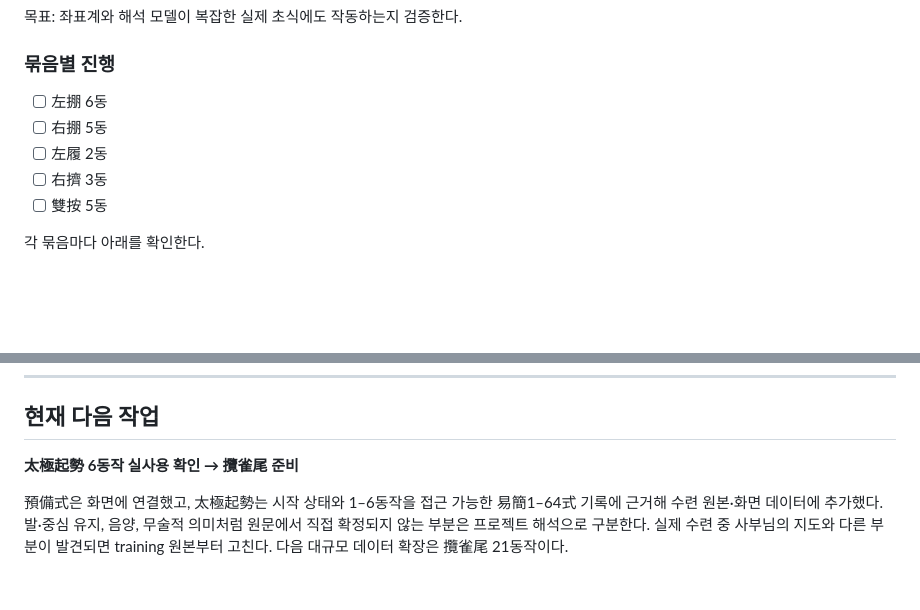
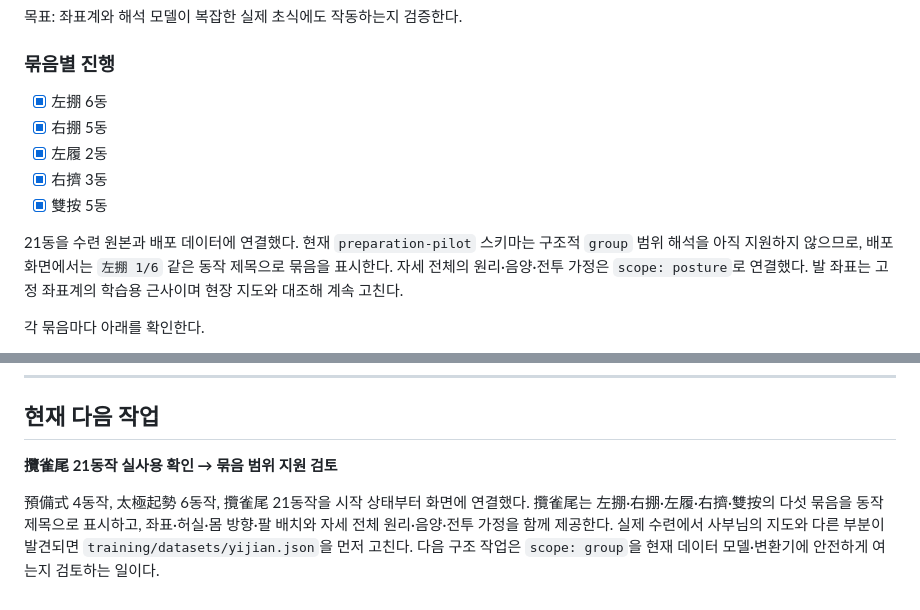
Before and after one commit to winterrainlee/eztaiji, a Markdown page: docs/expansion-plan.md, 2 parts joined by grey strips. Drawn GitHub-style; blank space fills up the shorter version.

Commit message:
Mark Lan Que Wei data expansion complete

```diff
--- a/docs/expansion-plan.md
+++ b/docs/expansion-plan.md
@@ -341,11 +341,13 @@ Claim
 
 ### 묶음별 진행
 
-- [ ] 左掤 6동
-- [ ] 右掤 5동
-- [ ] 左履 2동
-- [ ] 右擠 3동
-- [ ] 雙按 5동
+- [x] 左掤 6동
+- [x] 右掤 5동
+- [x] 左履 2동
+- [x] 右擠 3동
+- [x] 雙按 5동
+
+21동을 수련 원본과 배포 데이터에 연결했다. 현재 `preparation-pilot` 스키마는 구조적 `group` 범위 해석을 아직 지원하지 않으므로, 배포 화면에서는 `左掤 1/6` 같은 동작 제목으로 묶음을 표시한다. 자세 전체의 원리·음양·전투 가정은 `scope: posture`로 연결했다. 발 좌표는 고정 좌표계의 학습용 근사이며 현장 지도와 대조해 계속 고친다.
 
 각 묶음마다 아래를 확인한다.
 
@@ -374,6 +376,6 @@ Claim
 
 ## 현재 다음 작업
 
-**太極起勢 6동작 실사용 확인 → 攬雀尾 준비**
+**攬雀尾 21동작 실사용 확인 → 묶음 범위 지원 검토**
 
-預備式은 화면에 연결했고, 太極起勢는 시작 상태와 1–6동작을 접근 가능한 易簡1–64式 기록에 근거해 수련 원본·화면 데이터에 추가했다. 발·중심 유지, 음양, 무술적 의미처럼 원문에서 직접 확정되지 않는 부분은 프로젝트 해석으로 구분한다. 실제 수련 중 사부님의 지도와 다른 부분이 발견되면 training 원본부터 고친다. 다음 대규모 데이터 확장은 攬雀尾 21동작이다.
+預備式 4동작, 太極起勢 6동작, 攬雀尾 21동작을 시작 상태부터 화면에 연결했다. 攬雀尾는 左掤·右掤·左履·右擠·雙按의 다섯 묶음을 동작 제목으로 표시하고, 좌표·허실·몸 방향·팔 배치와 자세 전체 원리·음양·전투 가정을 함께 제공한다. 실제 수련에서 사부님의 지도와 다른 부분이 발견되면 `training/datasets/yijian.json`을 먼저 고친다. 다음 구조 작업은 `scope: group`을 현재 데이터 모델·변환기에 안전하게 여는지 검토하는 일이다.
```
